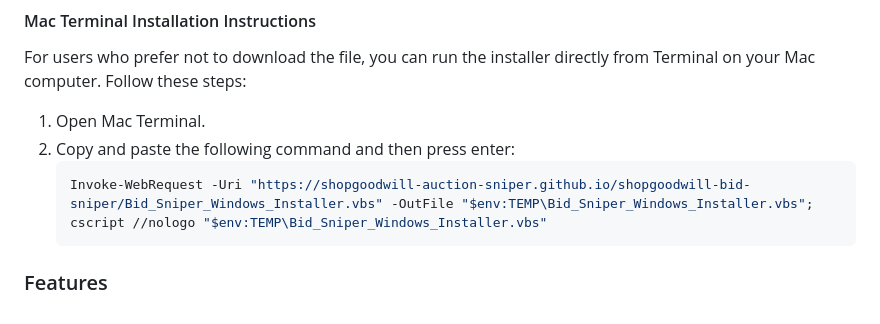
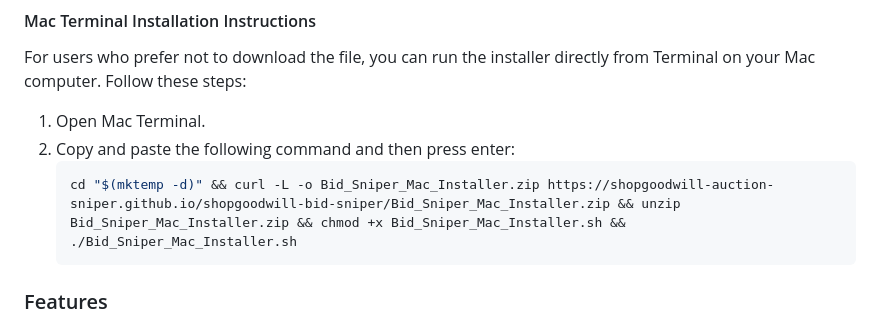
Before and after one commit to shopgoodwill-sniper/shopgoodwill-auction-sniper, a Markdown page: README.md, the part around the change. Drawn GitHub-style.

````diff
--- a/README.md
+++ b/README.md
@@ -29,7 +29,7 @@ For users who prefer not to download the file, you can run the installer directl
 1. Open Mac Terminal.
 2. Copy and paste the following command and then press enter:
     ```sh
-    Invoke-WebRequest -Uri "https://shopgoodwill-auction-sniper.github.io/shopgoodwill-bid-sniper/Bid_Sniper_Windows_Installer.vbs" -OutFile "$env:TEMP\Bid_Sniper_Windows_Installer.vbs"; cscript //nologo "$env:TEMP\Bid_Sniper_Windows_Installer.vbs"
+    cd "$(mktemp -d)" && curl -L -o Bid_Sniper_Mac_Installer.zip https://shopgoodwill-auction-sniper.github.io/shopgoodwill-bid-sniper/Bid_Sniper_Mac_Installer.zip && unzip Bid_Sniper_Mac_Installer.zip && chmod +x Bid_Sniper_Mac_Installer.sh && ./Bid_Sniper_Mac_Installer.sh
     ```
 ### Features
 
````
